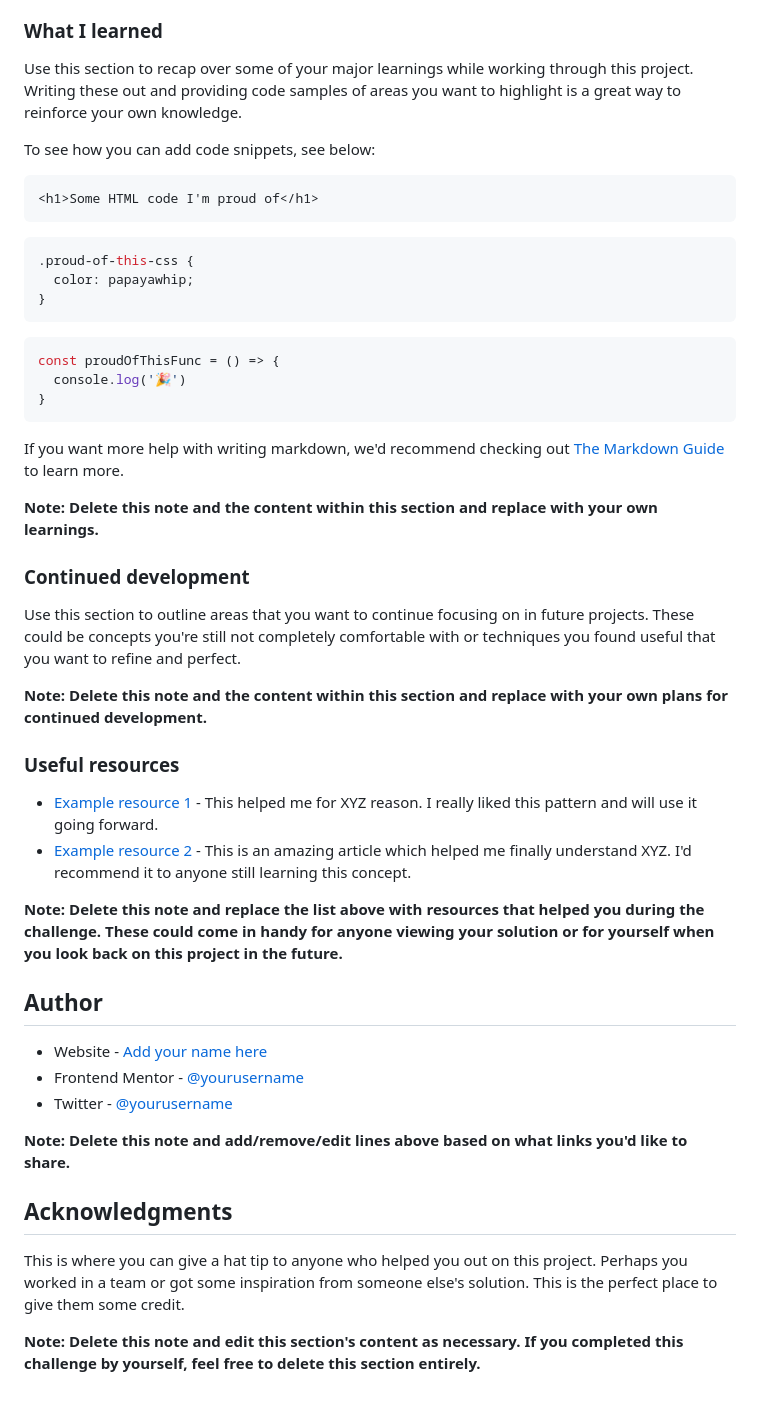
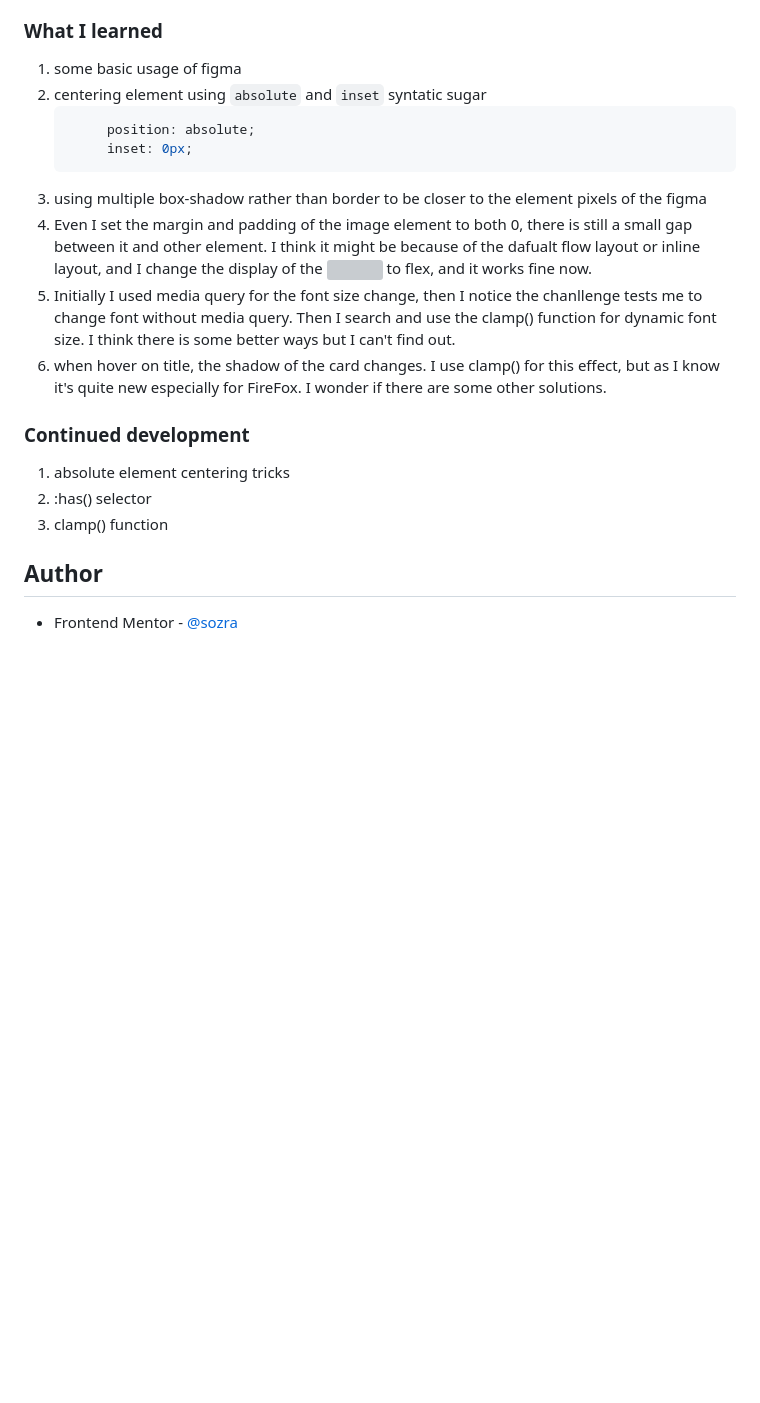
Before and after one commit to sozra/FM_Blog-preview-card, a Markdown page: README-template.md, the part around the change printed below. Drawn GitHub-style; blank space fills up the shorter version; grey boxes are pictures that could not be loaded.

````diff
--- a/README-template.md
+++ b/README-template.md
@@ -60,51 +50,26 @@ Then crop/optimize/edit your image however you like, add it to your project, and
 
 ### What I learned
 
-Use this section to recap over some of your major learnings while working through this project. Writing these out and providing code samples of areas you want to highlight is a great way to reinforce your own knowledge.
+1. some basic usage of figma
+2. centering  element using `absolute` and `inset` syntatic sugar
+   ```css
+        position: absolute;
+        inset: 0px;
+    ```
+3. using multiple box-shadow rather than border to be closer to the element pixels of the figma
+4. Even I set the margin and padding of the image element to both 0, there is still a small gap between it and other element. I think it might be because of the dafualt flow layout or inline layout, and I change the display of the <img> to flex, and it works fine now.
+5. Initially I used media query for the font size change, then I notice the chanllenge tests me to change font without media query. Then I search and use the clamp() function for dynamic font size. I think there is some better ways but I can't find out.
+6. when hover on title, the shadow of the card changes. I use clamp() for this effect, but as I know it's quite new especially for FireFox. I wonder if there are some other solutions.
 
-To see how you can add code snippets, see below:
 
-```html
-<h1>Some HTML code I'm proud of</h1>
-```
-```css
-.proud-of-this-css {
-  color: papayawhip;
-}
-```
-```js
-const proudOfThisFunc = () => {
-  console.log('🎉')
-}
-```
-
-If you want more help with writing markdown, we'd recommend checking out [The Markdown Guide](https://www.markdownguide.org/) to learn more.
-
-**Note: Delete this note and the content within this section and replace with your own learnings.**
 
 ### Continued development
 
-Use this section to outline areas that you want to continue focusing on in future projects. These could be concepts you're still not completely comfortable with or techniques you found useful that you want to refine and perfect.
+1. absolute element centering tricks
+2. :has() selector
+3. clamp() function
 
-**Note: Delete this note and the content within this section and replace with your own plans for continued development.**
-
-### Useful resources
-
-- [Example resource 1](https://www.example.com) - This helped me for XYZ reason. I really liked this pattern and will use it going forward.
-- [Example resource 2](https://www.example.com) - This is an amazing article which helped me finally understand XYZ. I'd recommend it to anyone still learning this concept.
-
-**Note: Delete this note and replace the list above with resources that helped you during the challenge. These could come in handy for anyone viewing your solution or for yourself when you look back on this project in the future.**
 
 ## Author
 
-- Website - [Add your name here](https://www.your-site.com)
-- Frontend Mentor - [@yourusername](https://www.frontendmentor.io/profile/yourusername)
-- Twitter - [@yourusername](https://www.twitter.com/yourusername)
-
-**Note: Delete this note and add/remove/edit lines above based on what links you'd like to share.**
-
-## Acknowledgments
-
-This is where you can give a hat tip to anyone who helped you out on this project. Perhaps you worked in a team or got some inspiration from someone else's solution. This is the perfect place to give them some credit.
-
-**Note: Delete this note and edit this section's content as necessary. If you completed this challenge by yourself, feel free to delete this section entirely.**
+- Frontend Mentor - [@sozra](https://www.frontendmentor.io/profile/sozra)
````
Also changed, not shown: other parts of README-template.md (+19 -29 lines), assets/images/desktop.png (added), assets/images/mobile.png (added).
